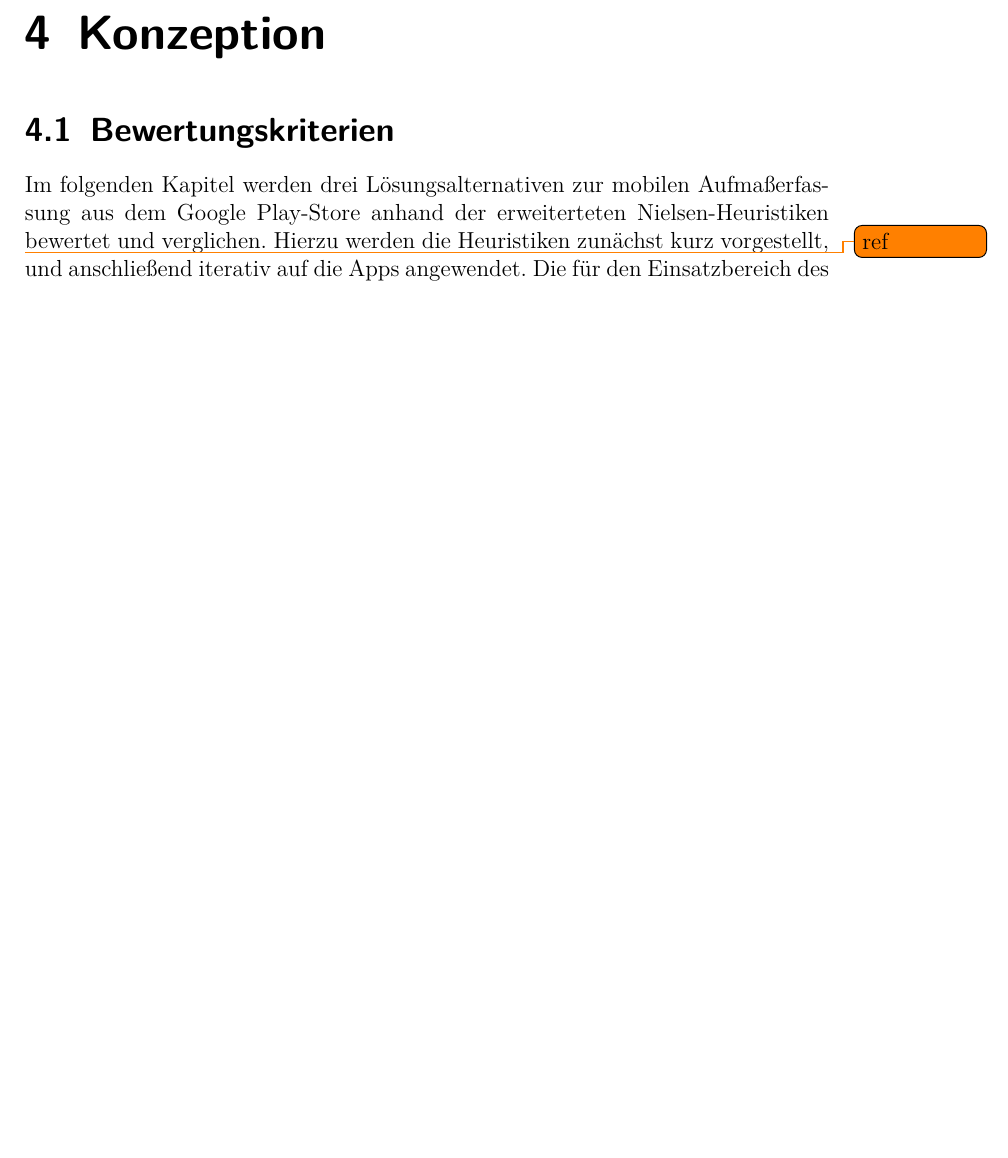
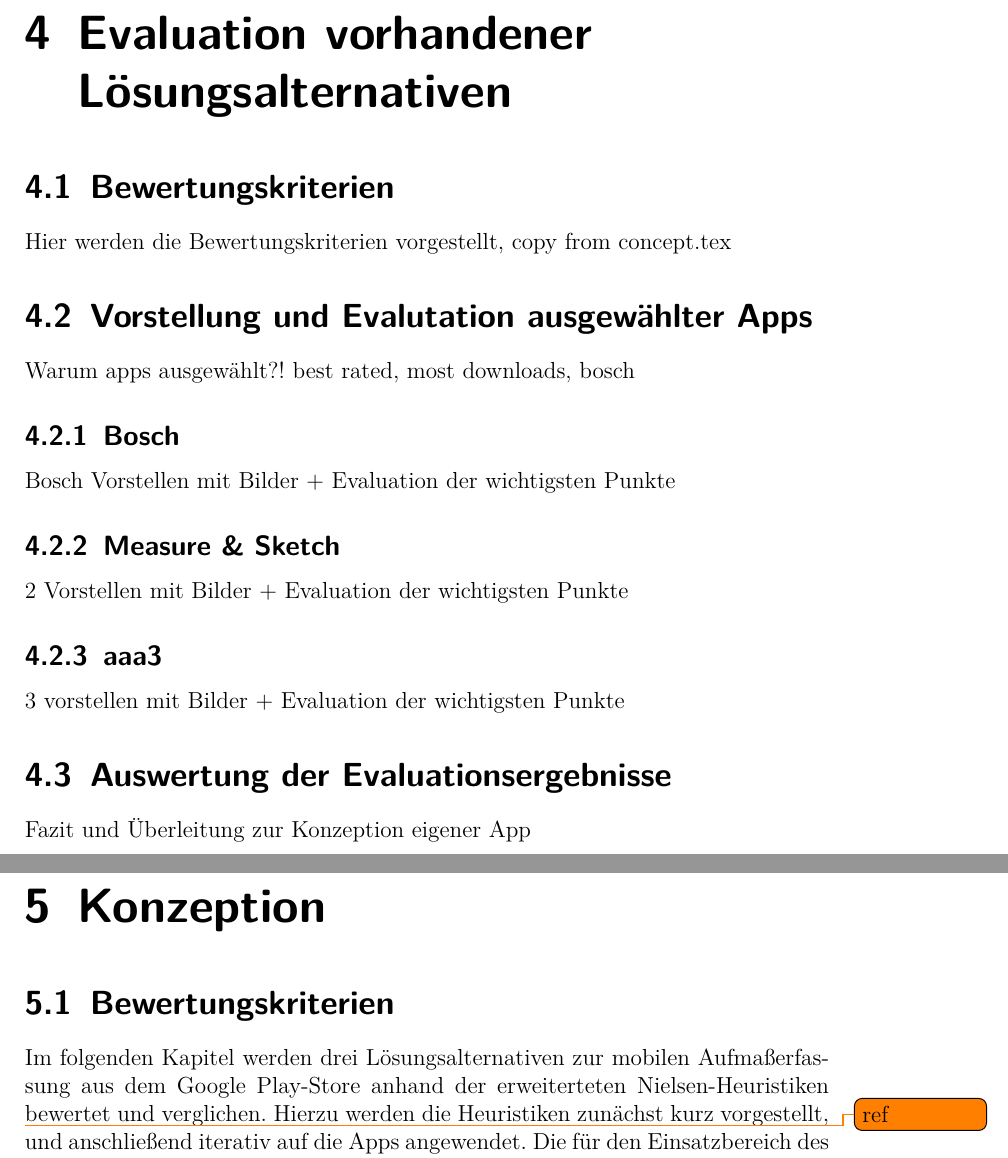
Before and after one commit to pstens/BachelorThesis, a LaTeX thesis (thesis/thesis.tex, which reads thesis/chapters/evaluation.tex): part of page 19 of 35 before the commit and two parts of pages 19 and 21 of 35 after it, the two joined at a grey line, cut at the place of the change, the shorter picture padded with empty space. Compiled offline with pdfLaTeX.

Commit message:
Start with evaluation chapter

```diff
--- a/thesis/chapters/evaluation.tex
+++ b/thesis/chapters/evaluation.tex
@@ -4,0 +1,16 @@
+\chapter{Evaluation vorhandener Lösungsalternativen}
+\section{Bewertungskriterien}
+Hier werden die Bewertungskriterien vorgestellt, copy from concept.tex
+
+\section{Vorstellung und Evalutation ausgewählter Apps}
+Warum apps ausgewählt?! best rated, most downloads, bosch
+
+\subsection{Bosch}
+Bosch Vorstellen mit Bilder + Evaluation der wichtigsten Punkte
+\subsection{Measure \& Sketch}
+2 Vorstellen mit Bilder + Evaluation der wichtigsten Punkte
+\subsection{aaa3}
+3 vorstellen mit Bilder + Evaluation der wichtigsten Punkte
+
+\section{Auswertung der Evaluationsergebnisse}
+Fazit und Überleitung zur Konzeption eigener App
```
Also changed, not shown: thesis/content.tex (+1 -1 lines), thesis/chapters/evaluation.tex (4 more changed lines).
